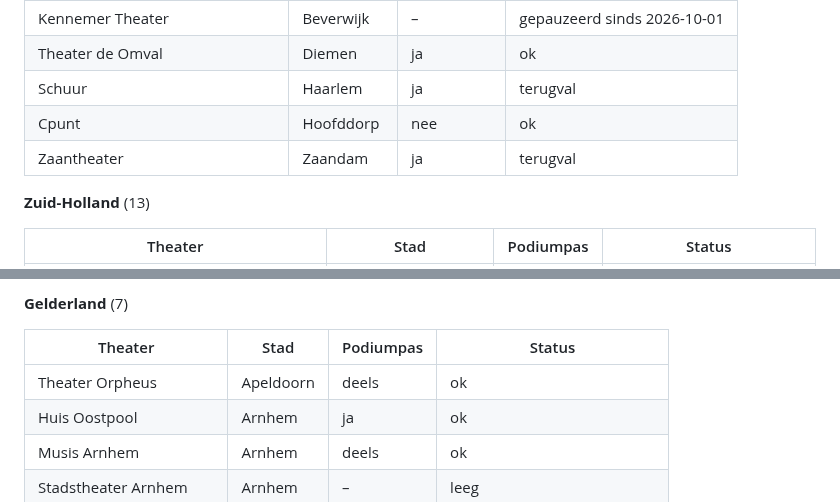
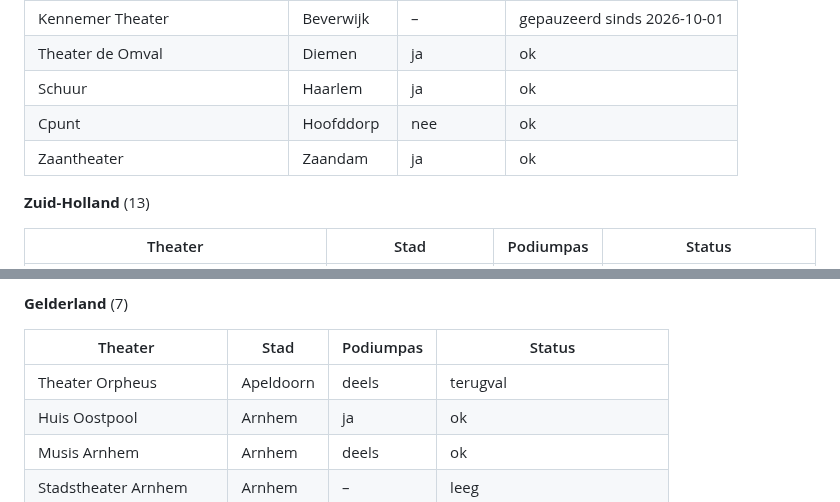
Before and after one commit to marlavb/de-moelijkste-keus, a Markdown page: README.md, 2 parts joined by grey strips. Rendered like a GitHub page.

Commit message:
README: automatische blokken bijgewerkt [skip ci]

```diff
--- a/README.md
+++ b/README.md
@@ -443,9 +443,9 @@ voorstellingen in de data). De app toont `ja` en `deels` als "Podiumpas",
 | VU Griffioen | Amsterdam | ja | ok |
 | Kennemer Theater | Beverwijk | – | gepauzeerd sinds 2026-10-01 |
 | Theater de Omval | Diemen | ja | ok |
-| Schuur | Haarlem | ja | terugval |
+| Schuur | Haarlem | ja | ok |
 | Cpunt | Hoofddorp | nee | ok |
-| Zaantheater | Zaandam | ja | terugval |
+| Zaantheater | Zaandam | ja | ok |
 
 **Zuid-Holland** (13)
 
@@ -523,7 +523,7 @@ voorstellingen in de data). De app toont `ja` en `deels` als "Podiumpas",
 
 | Theater | Stad | Podiumpas | Status |
 |---|---|---|---|
-| Theater Orpheus | Apeldoorn | deels | ok |
+| Theater Orpheus | Apeldoorn | deels | terugval |
 | Huis Oostpool | Arnhem | ja | ok |
 | Musis Arnhem | Arnhem | deels | ok |
 | Stadstheater Arnhem | Arnhem | – | leeg |
```
Also changed, not shown: other parts of README.md (+4 -4 lines).
